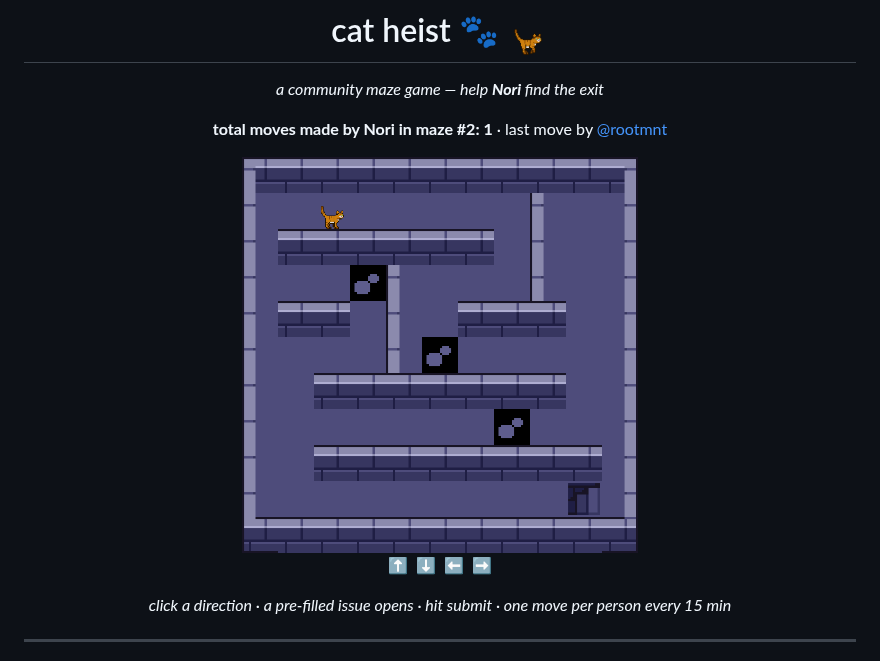
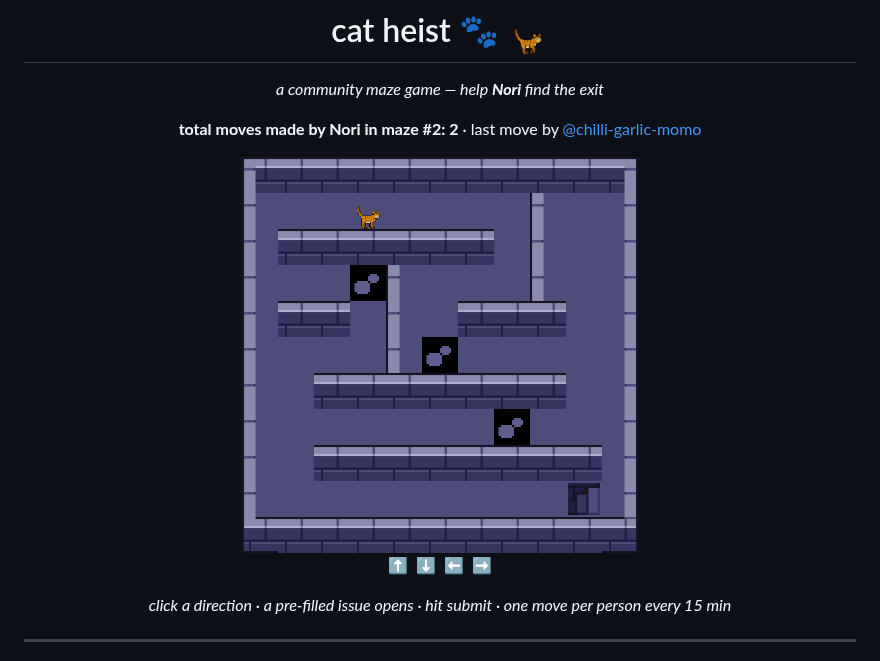
Before and after one commit to chilli-garlic-momo/chilli-garlic-momo, a Markdown page: README.md, the part around the change. Rendered like a GitHub page; pictures changed too: assets/board.gif.

Commit message:
🐾 move by @chilli-garlic-momo [skip ci]

```diff
--- a/README.md
+++ b/README.md
@@ -4,9 +4,9 @@
 
 _a community maze game — help **Nori** find the exit_
 
-**total moves made by Nori in maze #2: 1** · last move by [@rootmnt](https://github.com/rootmnt)
+**total moves made by Nori in maze #2: 2** · last move by [@chilli-garlic-momo](https://github.com/chilli-garlic-momo)
 
-<img src="https://raw.githubusercontent.com/chilli-garlic-momo/chilli-garlic-momo/main/assets/board.gif?v=2-1" width="396" alt="the maze" />
+<img src="https://raw.githubusercontent.com/chilli-garlic-momo/chilli-garlic-momo/main/assets/board.gif?v=2-2" width="396" alt="the maze" />
 
 <a href="https://github.com/chilli-garlic-momo/chilli-garlic-momo/issues/new?title=Move%3A+UP">⬆️</a>&nbsp;&nbsp;<a href="https://github.com/chilli-garlic-momo/chilli-garlic-momo/issues/new?title=Move%3A+DOWN">⬇️</a>&nbsp;&nbsp;<a href="https://github.com/chilli-garlic-momo/chilli-garlic-momo/issues/new?title=Move%3A+LEFT">⬅️</a>&nbsp;&nbsp;<a href="https://github.com/chilli-garlic-momo/chilli-garlic-momo/issues/new?title=Move%3A+RIGHT">➡️</a>
 
```
Also changed, not shown: 1 other file.
